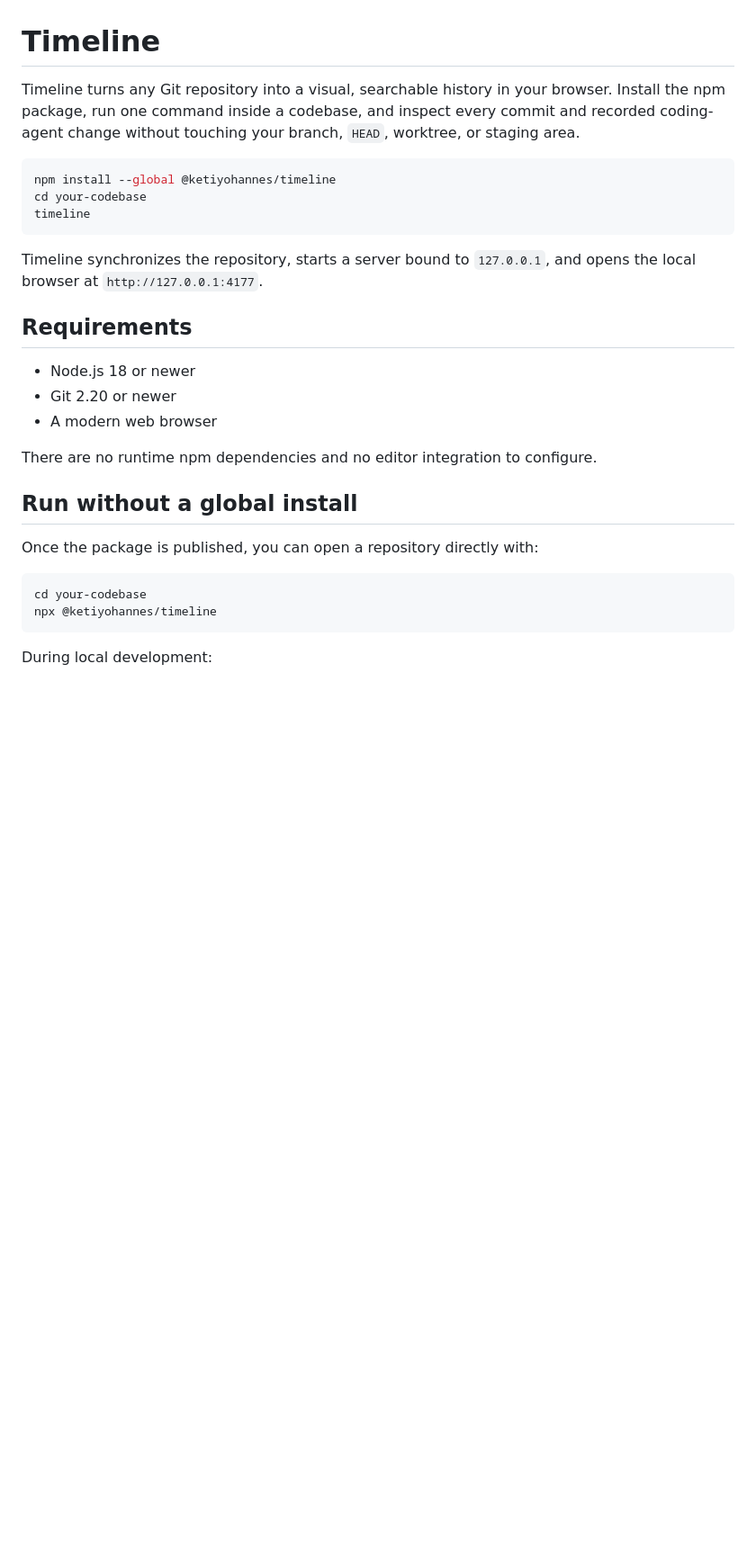
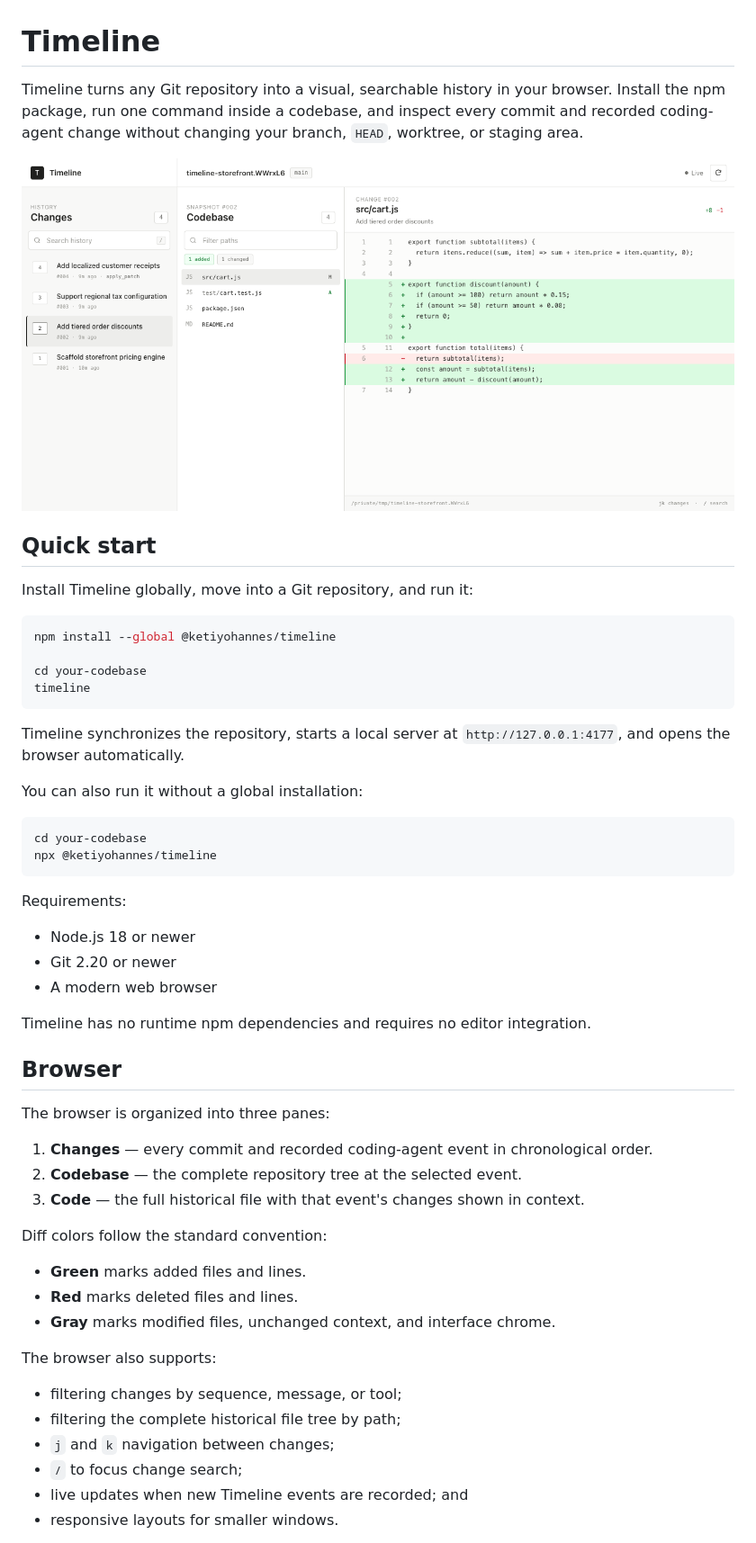
Before and after one commit to ketiyohannes/timeline-npm, a Markdown page: README.md, the part around one of its changes. Shown at 90% size. GitHub-like rendering; pictures changed too: docs/assets/timeline-preview.png (added); blank space fills up the shorter version.

Commit message:
Document the npm timeline browser

````diff
--- a/README.md
+++ b/README.md
@@ -1,30 +1,57 @@
 # Timeline
 
-Timeline turns any Git repository into a visual, searchable history in your browser. Install the npm package, run one command inside a codebase, and inspect every commit and recorded coding-agent change without touching your branch, `HEAD`, worktree, or staging area.
+Timeline turns any Git repository into a visual, searchable history in your browser. Install the npm package, run one command inside a codebase, and inspect every commit and recorded coding-agent change without changing your branch, `HEAD`, worktree, or staging area.
+
+![Timeline showing green additions and red deletions](docs/assets/timeline-preview.png)
+
+## Quick start
+
+Install Timeline globally, move into a Git repository, and run it:
 
 ```sh
 npm install --global @ketiyohannes/timeline
+
 cd your-codebase
 timeline
 ```
 
-Timeline synchronizes the repository, starts a server bound to `127.0.0.1`, and opens the local browser at `http://127.0.0.1:4177`.
+Timeline synchronizes the repository, starts a local server at `http://127.0.0.1:4177`, and opens the browser automatically.
 
-## Requirements
-
-- Node.js 18 or newer
-- Git 2.20 or newer
-- A modern web browser
-
-There are no runtime npm dependencies and no editor integration to configure.
-
-## Run without a global install
-
-Once the package is published, you can open a repository directly with:
+You can also run it without a global installation:
 
 ```sh
 cd your-codebase
 npx @ketiyohannes/timeline
 ```
 
-During local development:
+Requirements:
+
+- Node.js 18 or newer
+- Git 2.20 or newer
+- A modern web browser
+
+Timeline has no runtime npm dependencies and requires no editor integration.
+
+## Browser
+
+The browser is organized into three panes:
+
+1. **Changes** — every commit and recorded coding-agent event in chronological order.
+2. **Codebase** — the complete repository tree at the selected event.
+3. **Code** — the full historical file with that event's changes shown in context.
+
+Diff colors follow the standard convention:
+
+- **Green** marks added files and lines.
+- **Red** marks deleted files and lines.
+- **Gray** marks modified files, unchanged context, and interface chrome.
+
+The browser also supports:
+
+- filtering changes by sequence, message, or tool;
+- filtering the complete historical file tree by path;
+- `j` and `k` navigation between changes;
+- `/` to focus change search;
+- live updates when new Timeline events are recorded; and
+- responsive layouts for smaller windows.
+
````
Also changed, not shown: other parts of README.md (+96 -92 lines).
